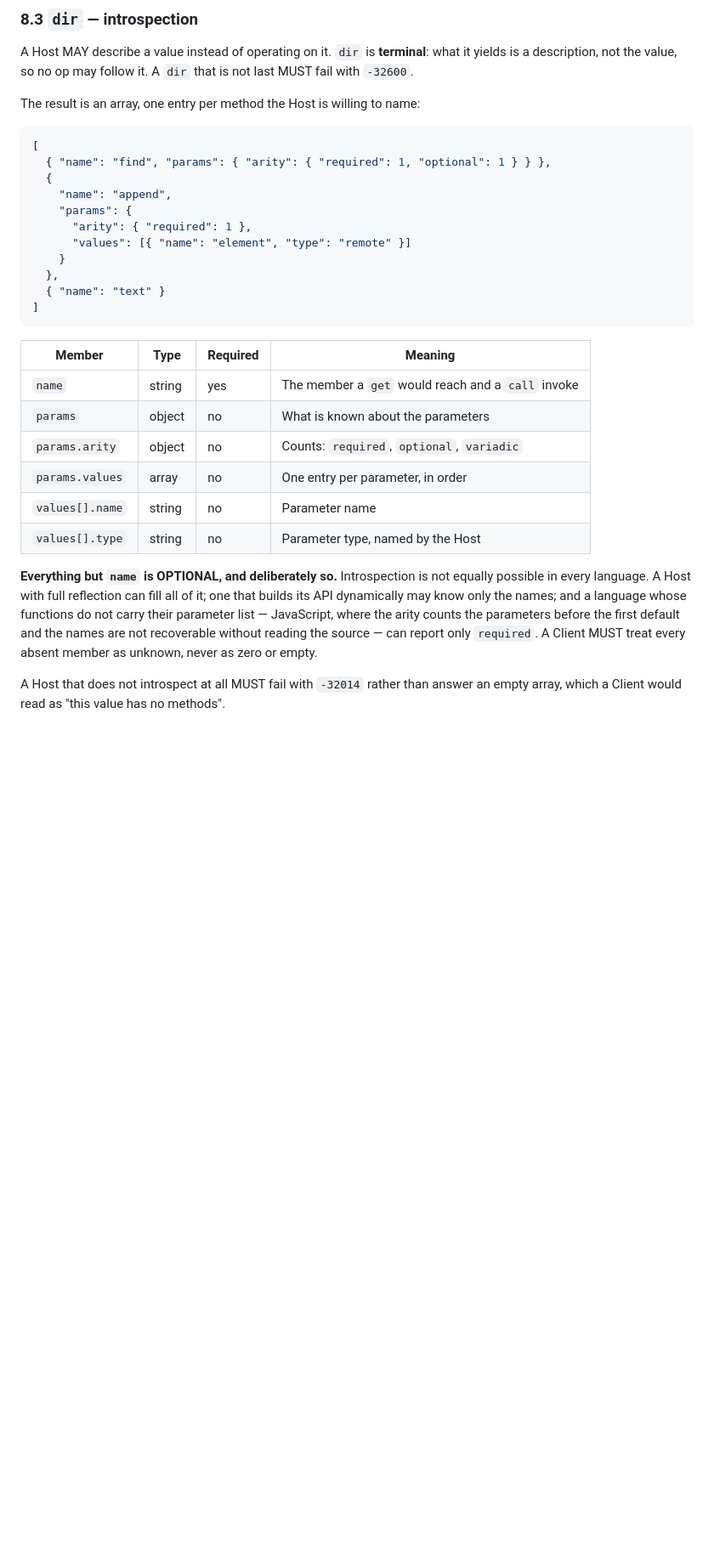
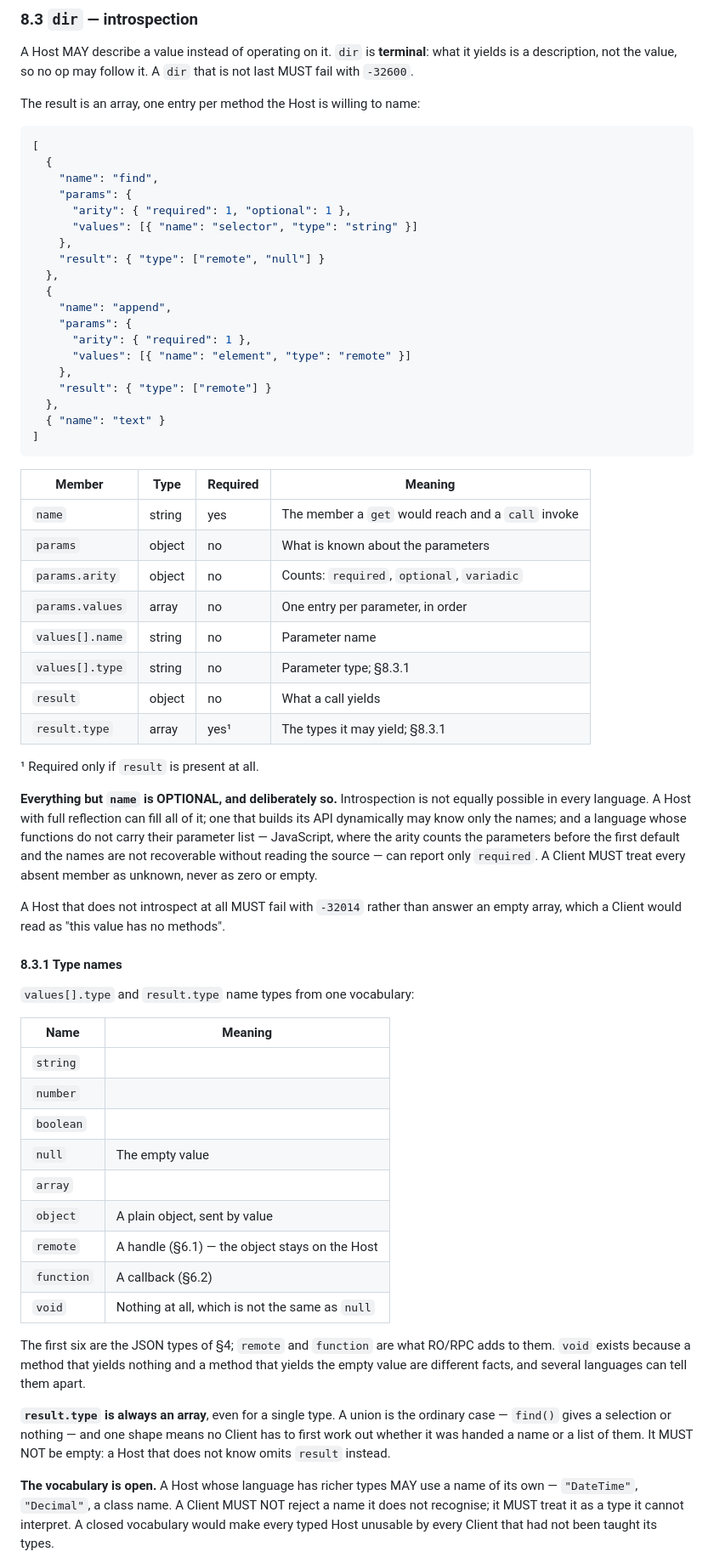
Before and after one commit to jcubic/rorpc, a Markdown page: SPEC.md, the part around one of its changes. Shown at 85% size. Rendered like a GitHub page; blank space fills up the shorter version.

Commit message:
add result to methods

````diff
--- a/SPEC.md
+++ b/SPEC.md
@@ -502,13 +502,21 @@ The result is an array, one entry per method the Host is willing to name:
 
 ```json
 [
-  { "name": "find", "params": { "arity": { "required": 1, "optional": 1 } } },
+  {
+    "name": "find",
+    "params": {
+      "arity": { "required": 1, "optional": 1 },
+      "values": [{ "name": "selector", "type": "string" }]
+    },
+    "result": { "type": ["remote", "null"] }
+  },
   {
     "name": "append",
     "params": {
       "arity": { "required": 1 },
       "values": [{ "name": "element", "type": "remote" }]
-    }
+    },
+    "result": { "type": ["remote"] }
   },
   { "name": "text" }
 ]
@@ -521,7 +529,11 @@ The result is an array, one entry per method the Host is willing to name:
 | `params.arity`  | object | no       | Counts: `required`, `optional`, `variadic`         |
 | `params.values` | array  | no       | One entry per parameter, in order                  |
 | `values[].name` | string | no       | Parameter name                                     |
-| `values[].type` | string | no       | Parameter type, named by the Host                  |
+| `values[].type` | string | no       | Parameter type; §8.3.1                             |
+| `result`        | object | no       | What a call yields                                 |
+| `result.type`   | array  | yes¹     | The types it may yield; §8.3.1                     |
+
+¹ Required only if `result` is present at all.
 
 **Everything but `name` is OPTIONAL, and deliberately so.** Introspection is not equally
 possible in every language. A Host with full reflection can fill all of it; one that builds
@@ -532,3 +544,34 @@ default and the names are not recoverable without reading the source — can rep
 
 A Host that does not introspect at all MUST fail with `-32014` rather than answer an empty
 array, which a Client would read as "this value has no methods".
+
+#### 8.3.1 Type names
+
+`values[].type` and `result.type` name types from one vocabulary:
+
+| Name       | Meaning                                         |
+| ---------- | ----------------------------------------------- |
+| `string`   |                                                 |
+| `number`   |                                                 |
+| `boolean`  |                                                 |
+| `null`     | The empty value                                 |
+| `array`    |                                                 |
+| `object`   | A plain object, sent by value                   |
+| `remote`   | A handle (§6.1) — the object stays on the Host  |
+| `function` | A callback (§6.2)                               |
+| `void`     | Nothing at all, which is not the same as `null` |
+
+The first six are the JSON types of §4; `remote` and `function` are what RO/RPC adds to
+them. `void` exists because a method that yields nothing and a method that yields the empty
+value are different facts, and several languages can tell them apart.
+
+**`result.type` is always an array**, even for a single type. A union is the ordinary case —
+`find()` gives a selection or nothing — and one shape means no Client has to first work out
+whether it was handed a name or a list of them. It MUST NOT be empty: a Host that does not
+know omits `result` instead.
+
+**The vocabulary is open.** A Host whose language has richer types MAY use a name of its own
+— `"DateTime"`, `"Decimal"`, a class name. A Client MUST NOT reject a name it does not
+recognise; it MUST treat it as a type it cannot interpret. A closed vocabulary would make
+every typed Host unusable by every Client that had not been taught its types.
+
````
Also changed, not shown: other parts of SPEC.md (+5 -2 lines).
